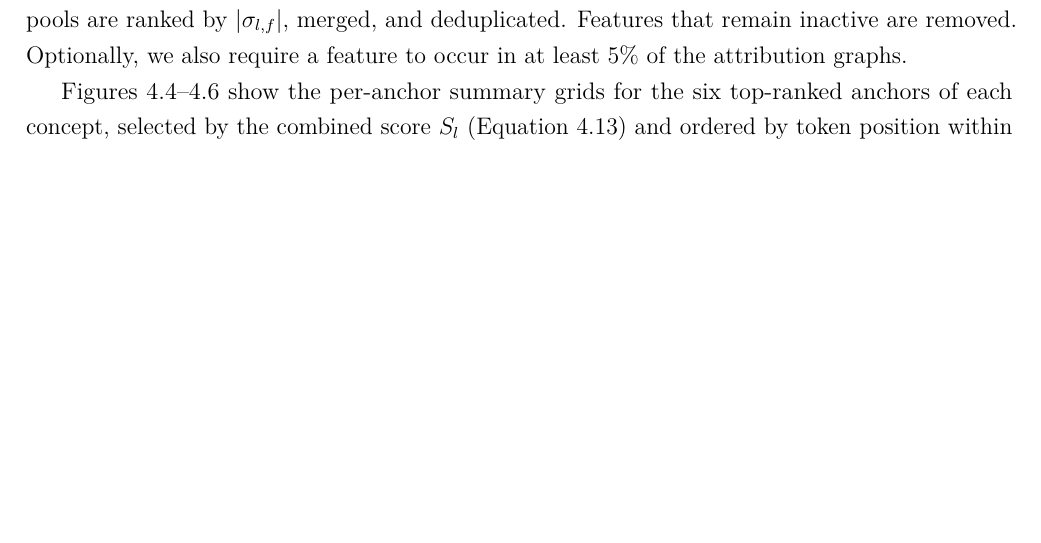
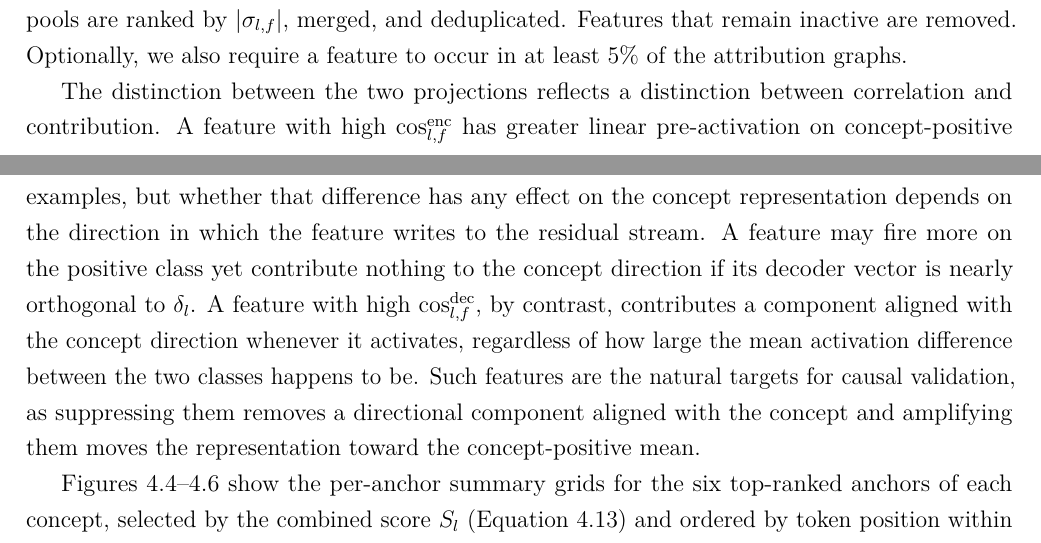
Before and after one commit to JuliaDima/mech-interp-qwen3, a LaTeX thesis (MPhilThesisReport/thesis.tex, which reads MPhilThesisReport/Pages/ConceptLocalisation.tex): part of page 33 of 52 before the commit and two parts of pages 33 and 34 of 52 after it, the two joined at a grey line, cut so that both start at the same text, the shorter picture padded with empty space. Compiled offline with pdfLaTeX.

Commit message:
Update thesis tex

```diff
--- a/MPhilThesisReport/Pages/ConceptLocalisation.tex
+++ b/MPhilThesisReport/Pages/ConceptLocalisation.tex
@@ -533,6 +533,14 @@ respectively. Both pools are ranked by $|\sigma_{l,f}|$, merged, and deduplicate
 Features that remain inactive are removed. Optionally, we also require a
 feature to occur in at least $5\%$ of the attribution graphs.
 
+The distinction between the two projections reflects a distinction between correlation and contribution.
+A feature with high $\operatorname{cos}_{l,f}^{\mathrm{enc}}$ has greater linear pre-activation on concept-positive examples,
+but whether that difference has any effect on the concept representation depends on the direction in which the feature writes to the residual stream.
+A feature may fire more on the positive class yet contribute nothing to the concept direction if its decoder vector is nearly orthogonal to $\delta_l$.
+A feature with high $\operatorname{cos}_{l,f}^{\mathrm{dec}}$, by contrast, contributes a component aligned with the concept direction whenever it activates,
+regardless of how large the mean activation difference between the two classes happens to be.
+Such features are the natural targets for causal validation, as suppressing them removes a directional component aligned with the concept
+and amplifying them moves the representation toward the concept-positive mean.
 
 Figures~\ref{fig:anchor_layer_grid_carry}--\ref{fig:anchor_layer_grid_residue} show
 the per-anchor summary grids for the six top-ranked anchors of each concept, selected
```
Also changed, not shown: MPhilThesisReport/thesis.tex (+6 -1 lines), MPhilThesisReport/Pages/ConceptLocalisation.tex (2 more changed lines).
